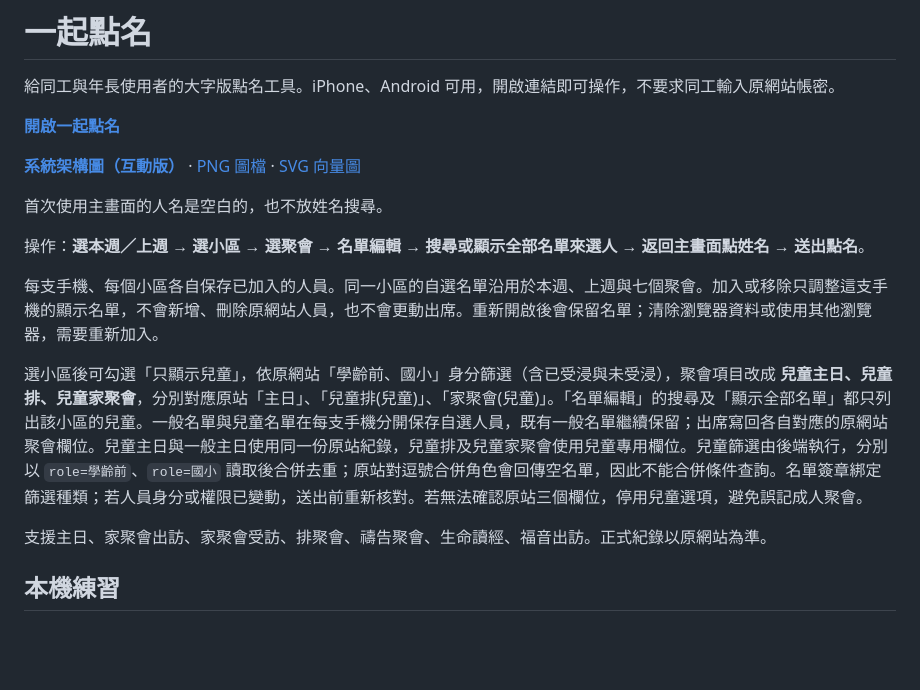
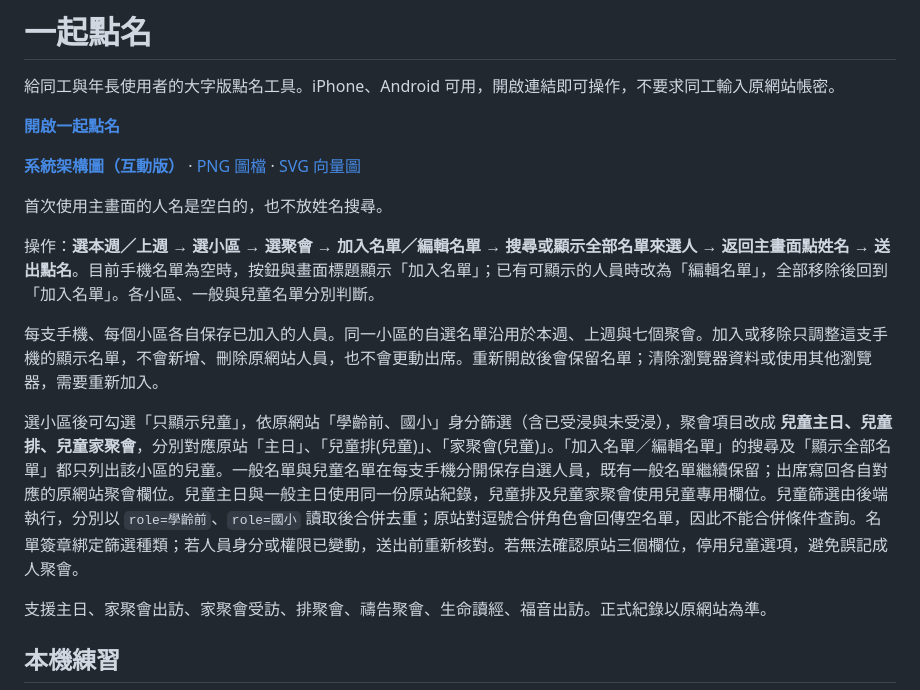
Before and after one commit to PingChenTW/chlife-attendance-helper, a Markdown page: README.md, the part around the change. GitHub-like rendering; blank space fills up the shorter version.

Commit message:
Document automatic add and edit labels for saved phone rosters

```diff
--- a/README.md
+++ b/README.md
@@ -8,11 +8,11 @@
 
 首次使用主畫面的人名是空白的，也不放姓名搜尋。
 
-操作：**選本週／上週 → 選小區 → 選聚會 → 名單編輯 → 搜尋或顯示全部名單來選人 → 返回主畫面點姓名 → 送出點名**。
+操作：**選本週／上週 → 選小區 → 選聚會 → 加入名單／編輯名單 → 搜尋或顯示全部名單來選人 → 返回主畫面點姓名 → 送出點名**。目前手機名單為空時，按鈕與畫面標題顯示「加入名單」；已有可顯示的人員時改為「編輯名單」，全部移除後回到「加入名單」。各小區、一般與兒童名單分別判斷。
 
 每支手機、每個小區各自保存已加入的人員。同一小區的自選名單沿用於本週、上週與七個聚會。加入或移除只調整這支手機的顯示名單，不會新增、刪除原網站人員，也不會更動出席。重新開啟後會保留名單；清除瀏覽器資料或使用其他瀏覽器，需要重新加入。
 
-選小區後可勾選「只顯示兒童」，依原網站「學齡前、國小」身分篩選（含已受浸與未受浸），聚會項目改成 **兒童主日、兒童排、兒童家聚會**，分別對應原站「主日」、「兒童排(兒童)」、「家聚會(兒童)」。「名單編輯」的搜尋及「顯示全部名單」都只列出該小區的兒童。一般名單與兒童名單在每支手機分開保存自選人員，既有一般名單繼續保留；出席寫回各自對應的原網站聚會欄位。兒童主日與一般主日使用同一份原站紀錄，兒童排及兒童家聚會使用兒童專用欄位。兒童篩選由後端執行，分別以 `role=學齡前`、`role=國小` 讀取後合併去重；原站對逗號合併角色會回傳空名單，因此不能合併條件查詢。名單簽章綁定篩選種類；若人員身分或權限已變動，送出前重新核對。若無法確認原站三個欄位，停用兒童選項，避免誤記成人聚會。
+選小區後可勾選「只顯示兒童」，依原網站「學齡前、國小」身分篩選（含已受浸與未受浸），聚會項目改成 **兒童主日、兒童排、兒童家聚會**，分別對應原站「主日」、「兒童排(兒童)」、「家聚會(兒童)」。「加入名單／編輯名單」的搜尋及「顯示全部名單」都只列出該小區的兒童。一般名單與兒童名單在每支手機分開保存自選人員，既有一般名單繼續保留；出席寫回各自對應的原網站聚會欄位。兒童主日與一般主日使用同一份原站紀錄，兒童排及兒童家聚會使用兒童專用欄位。兒童篩選由後端執行，分別以 `role=學齡前`、`role=國小` 讀取後合併去重；原站對逗號合併角色會回傳空名單，因此不能合併條件查詢。名單簽章綁定篩選種類；若人員身分或權限已變動，送出前重新核對。若無法確認原站三個欄位，停用兒童選項，避免誤記成人聚會。
 
 支援主日、家聚會出訪、家聚會受訪、排聚會、禱告聚會、生命讀經、福音出訪。正式紀錄以原網站為準。
 
```
